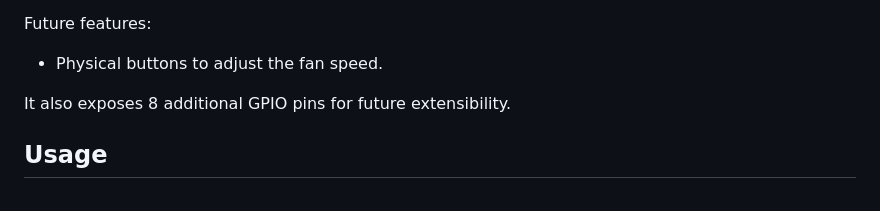
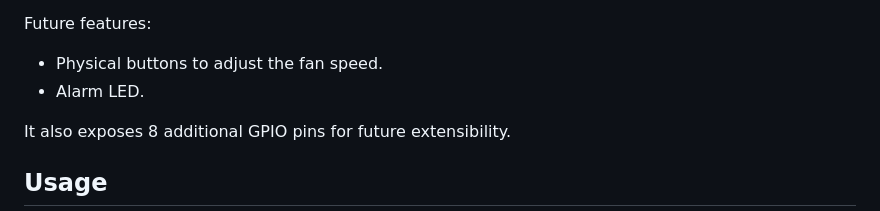
Before and after one commit to ellull/fan-controller, a Markdown page: README.md, the part around the change. Drawn GitHub-style.

Commit message:
add alarm led to future features

```diff
--- a/README.md
+++ b/README.md
@@ -20,6 +20,7 @@ Features:
 
 Future features:
  - Physical buttons to adjust the fan speed.
+ - Alarm LED.
 
  It also exposes 8 additional GPIO pins for future extensibility.
 
```
